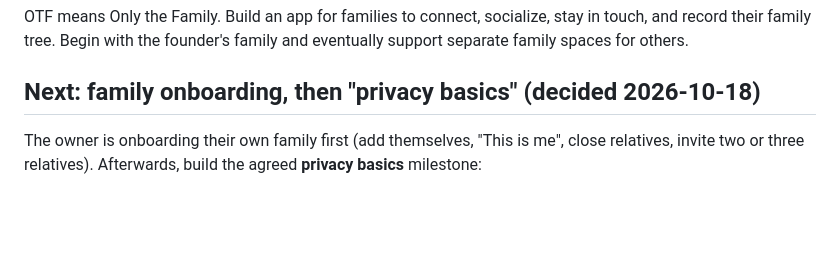
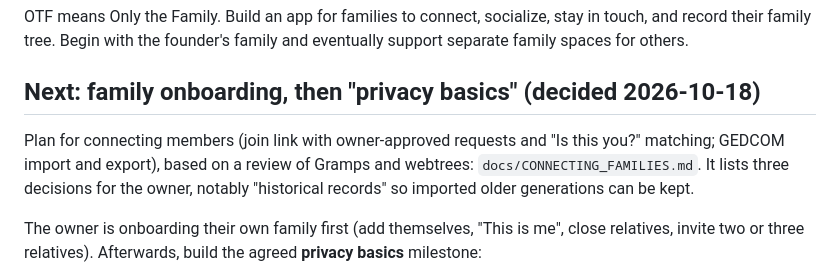
Before and after one commit to OGtev317/OTF, a Markdown page: OTF_HANDOFF.md, the part around the change. Rendered like a GitHub page; blank space fills up the shorter version.

```diff
--- a/OTF_HANDOFF.md
+++ b/OTF_HANDOFF.md
@@ -8,6 +8,8 @@ OTF means Only the Family. Build an app for families to connect, socialize, stay
 
 
 ## Next: family onboarding, then "privacy basics" (decided 2026-10-18)
+
+Plan for connecting members (join link with owner-approved requests and "Is this you?" matching; GEDCOM import and export), based on a review of Gramps and webtrees: `docs/CONNECTING_FAMILIES.md`. It lists three decisions for the owner, notably "historical records" so imported older generations can be kept.
 
 The owner is onboarding their own family first (add themselves, "This is me", close relatives, invite two or three relatives). Afterwards, build the agreed **privacy basics** milestone:
 
```
Also changed, not shown: docs/CONNECTING_FAMILIES.md (added, +106 -0 lines).
